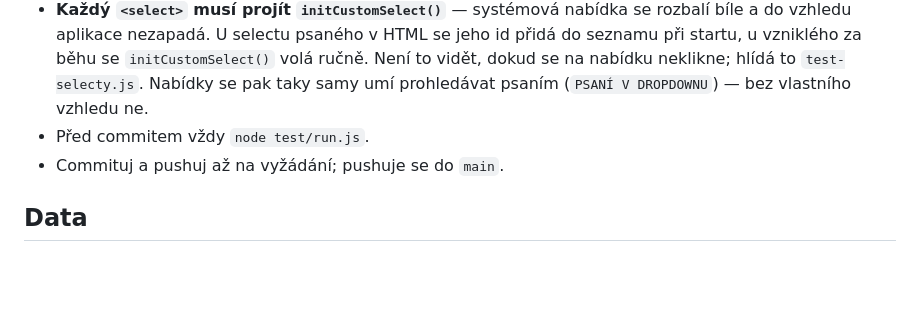
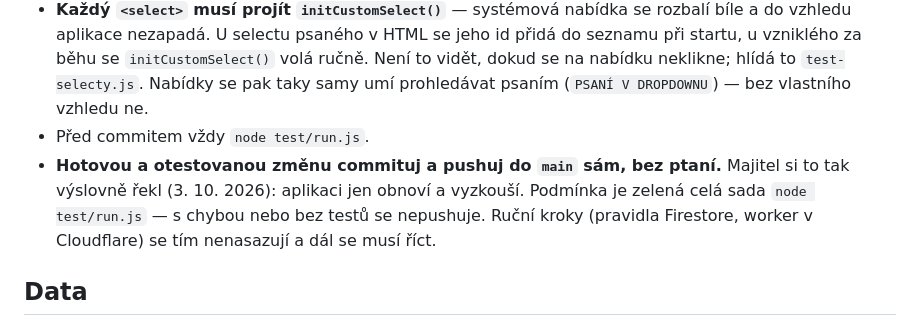
Before and after one commit to mtkmresell/sklad, a Markdown page: CLAUDE.md, the part around the change. Drawn GitHub-style; blank space fills up the shorter version.

Commit message:
Otestované změny jdou do main rovnou
Majitel si přeje vidět změny hned v provozu a jen je vyzkoušet.
Podmínkou zůstává zelená celá sada testů.

Co-Authored-By: Claude Opus 5.5 <noreply@anthropic.com>
Claude-Session: https://claude.ai/code/session_01BVbR5543HHnrF5UCkWX158

```diff
--- a/CLAUDE.md
+++ b/CLAUDE.md
@@ -41,7 +41,11 @@ ne (nebo v jiné verzi), takže čísla vypadala pokaždé jinak. Nevracej odkaz
   vidět, dokud se na nabídku neklikne; hlídá to `test-selecty.js`. Nabídky se pak taky
   samy umí prohledávat psaním (`PSANÍ V DROPDOWNU`) — bez vlastního vzhledu ne.
 - Před commitem vždy `node test/run.js`.
-- Commituj a pushuj až na vyžádání; pushuje se do `main`.
+- **Hotovou a otestovanou změnu commituj a pushuj do `main` sám, bez ptaní.**
+  Majitel si to tak výslovně řekl (3. 10. 2026): aplikaci jen obnoví a vyzkouší.
+  Podmínka je zelená celá sada `node test/run.js` — s chybou nebo bez testů se
+  nepushuje. Ruční kroky (pravidla Firestore, worker v Cloudflare) se tím
+  nenasazují a dál se musí říct.
 
 ## Data
 
```
Also changed, not shown: 1 other file.
